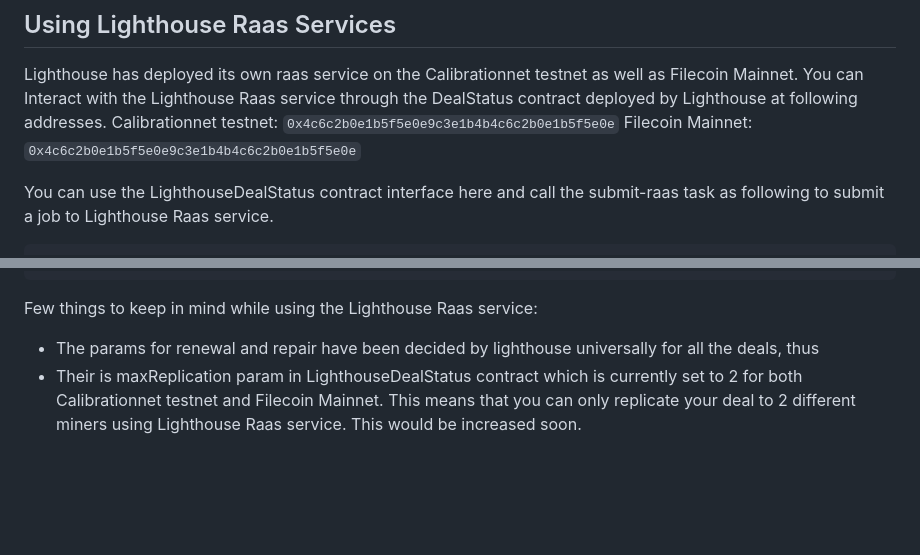
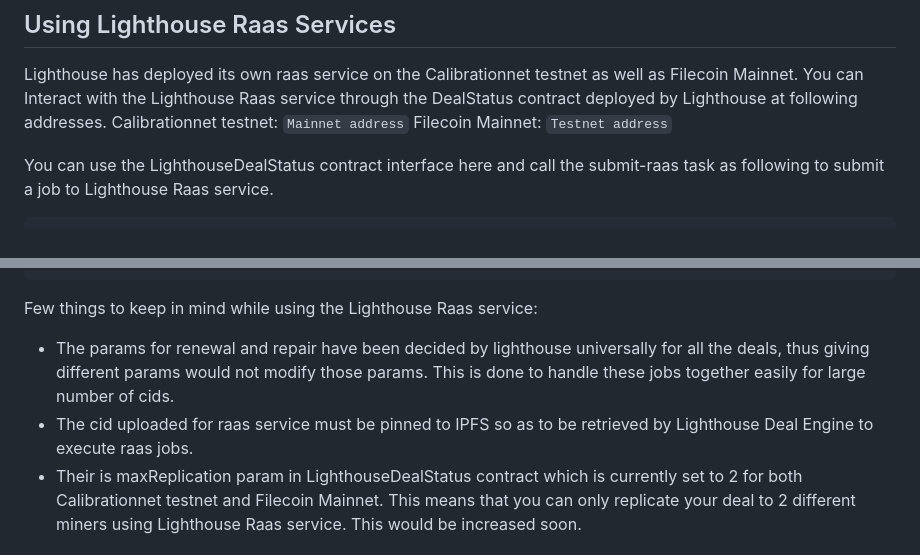
Before and after one commit to filecoin-project/raas-starter-kit, a Markdown page: README.md, 2 parts joined by grey strips. Rendered like a GitHub page; blank space fills up the shorter version.

````diff
--- a/README.md
+++ b/README.md
@@ -160,8 +160,8 @@ The `jobType` field can be one of the following: `renew`, `replicate`, or `repai
 ## Using Lighthouse Raas Services
 
 Lighthouse has deployed its own raas service on the Calibrationnet testnet as well as Filecoin Mainnet. You can Interact with the Lighthouse Raas service through the DealStatus contract deployed by Lighthouse at following addresses.
-Calibrationnet testnet: `0x4c6c2b0e1b5f5e0e9c3e1b4b4c6c2b0e1b5f5e0e`
-Filecoin Mainnet: `0x4c6c2b0e1b5f5e0e9c3e1b4b4c6c2b0e1b5f5e0e`
+Calibrationnet testnet: `Mainnet address`
+Filecoin Mainnet: `Testnet address`
 
 You can use the LighthouseDealStatus contract interface here and call the submit-raas task as following to submit a job to Lighthouse Raas service.
 
@@ -170,6 +170,7 @@ yarn hardhat submit-raas --contract 0x905c63B45957bD26089041cf4CFd201A3871856b -
 ```
 Few things to keep in mind while using the Lighthouse Raas service:
-- The params for renewal and repair have been decided by lighthouse universally for all the deals, thus
+- The params for renewal and repair have been decided by lighthouse universally for all the deals, thus giving different params would not modify those params. This is done to handle these jobs together easily for large number of cids.
+- The cid uploaded for raas service must be pinned to IPFS so as to be retrieved by Lighthouse Deal Engine to execute raas jobs.
 - Their is maxReplication param in LighthouseDealStatus contract which is currently set to 2 for both Calibrationnet testnet and Filecoin Mainnet. This means that you can only replicate your deal to 2 different miners using Lighthouse Raas service. This would be increased soon.
 
 ## Run Your Own Raas and Innovate !!!
````
Also changed, not shown: other parts of README.md (+1 -1 lines).
